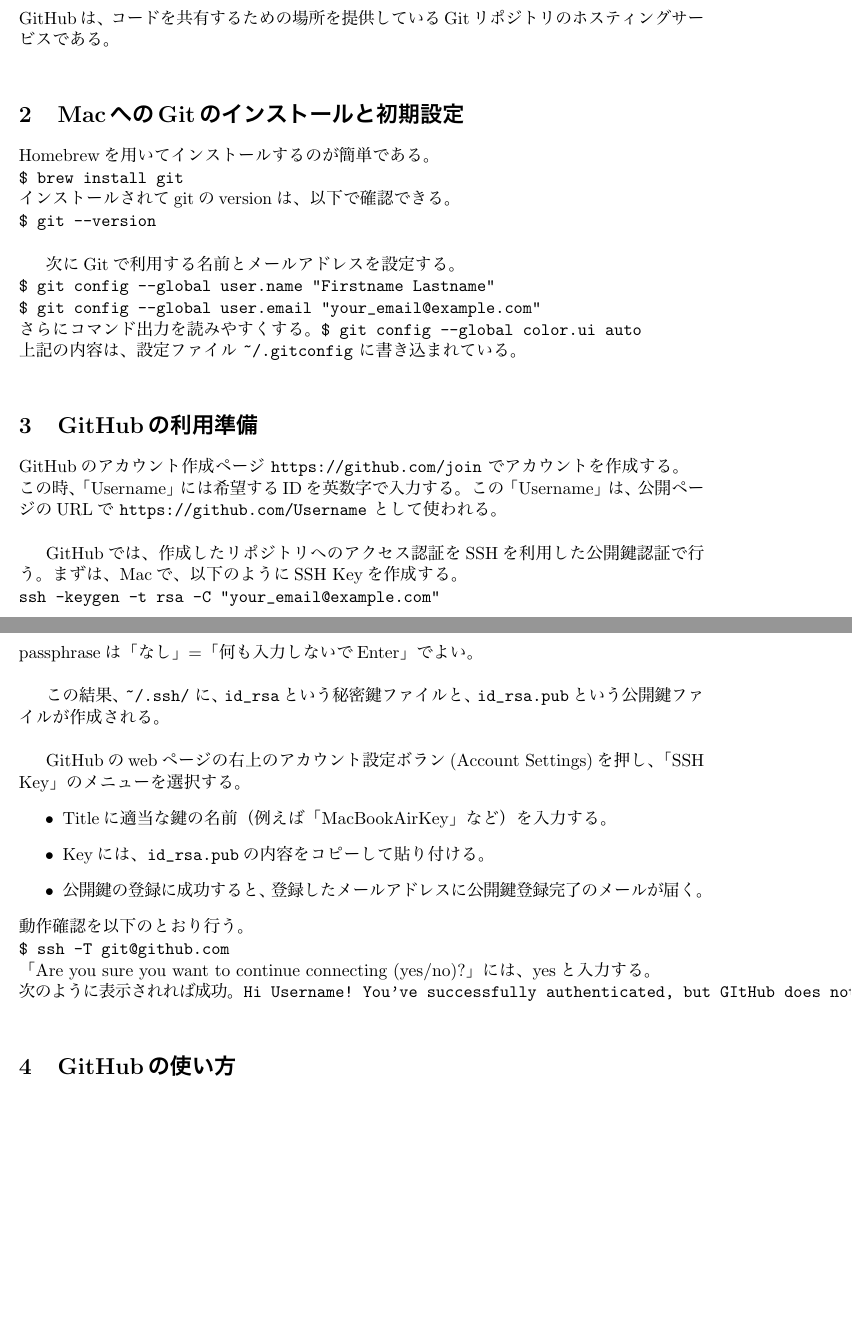
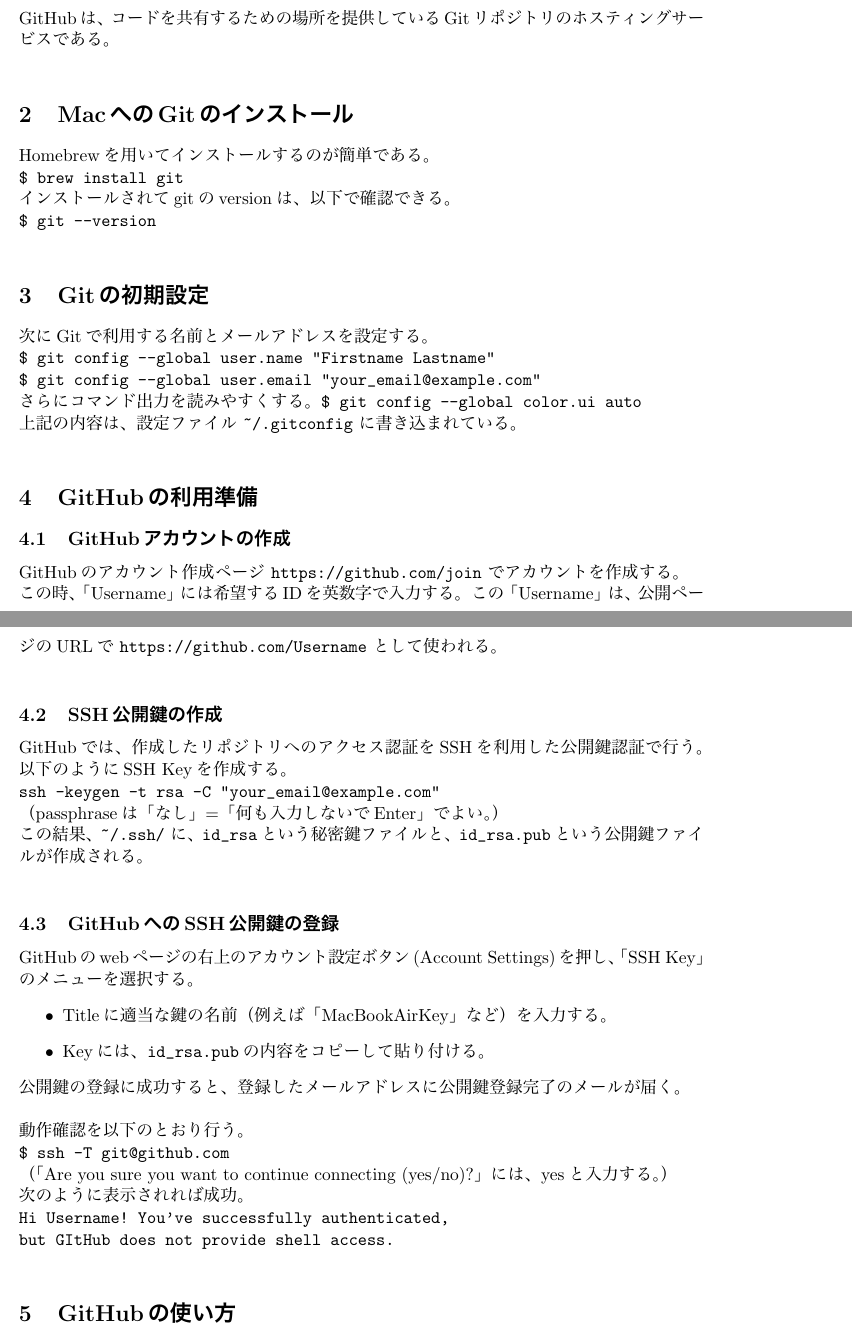
Before and after one commit to akihiro-minamino/GitHub, a LaTeX document (github.tex): two parts of pages 1 and 2 of 2, joined at a grey line, cut so that both start at the same text, the shorter picture padded with empty space. The pictures show the PDF file github.pdf that the author committed with the source.

Commit message:
update github.tex

```diff
--- a/github.tex
+++ b/github.tex
@@ -21,13 +21,13 @@
 \section{GitHubとは}
 GitHubは、コードを共有するための場所を提供しているGitリポジトリのホスティングサービスである。\\
 
-\section{MacへのGitのインストールと初期設定}
+\section{MacへのGitのインストール}
 Homebrewを用いてインストールするのが簡単である。\\
 \verb|$ brew install git|\\
 インストールされてgitのversionは、以下で確認できる。\\
 \verb|$ git --version|\\
 
-
+\section{Gitの初期設定}
 次にGitで利用する名前とメールアドレスを設定する。\\
 \verb|$ git config --global user.name "Firstname Lastname"|\\
 \verb|$ git config --global user.email "your_email@example.com"|\\
@@ -36,19 +36,20 @@
 上記の内容は、設定ファイル \verb|~/.gitconfig| に書き込まれている。\\
 
 \section{GitHubの利用準備}
+\subsection{GitHubアカウントの作成}
 GitHubのアカウント作成ページ \verb|https://github.com/join| でアカウントを作成する。\\
 この時、「Username」には希望するIDを英数字で入力する。
 この「Username」は、公開ページのURLで \verb|https://github.com/Username| として使われる。\\
 
+\subsection{SSH公開鍵の作成}
 GitHubでは、作成したリポジトリへのアクセス認証をSSHを利用した公開鍵認証で行う。
-まずは、Macで、以下のようにSSH Keyを作成する。\\
+以下のようにSSH Keyを作成する。\\
 \verb|ssh -keygen -t rsa -C "your_email@example.com"|\\
-passphraseは「なし」=「何も入力しないでEnter」でよい。\\
-
-
+（passphraseは「なし」=「何も入力しないでEnter」でよい。）\\
 この結果、\verb|~/.ssh/| に、\verb|id_rsa|という秘密鍵ファイルと、\verb|id_rsa.pub|という公開鍵ファイルが作成される。\\
 
-GitHubのwebページの右上のアカウント設定ボラン(Account Settings)を押し、「SSH Key」のメニューを選択する。
+\subsection{GitHubへのSSH公開鍵の登録}
+GitHubのwebページの右上のアカウント設定ボタン(Account Settings)を押し、「SSH Key」のメニューを選択する。
 \begin {itemize}
 \item Titleに適当な鍵の名前（例えば「MacBookAirKey」など）を入力する。
 \item Keyには、\verb|id_rsa.pub|の内容をコピーして貼り付ける。
@@ -61,4 +60,7 @@
-\verb|Hi Username! You've successfully authenticated, but GItHub does not provide shell access.|\\
+（「Are you sure you want to continue connecting (yes/no)?」には、yesと入力する。）\\
+次のように表示されれば成功。\\
+\verb|Hi Username! You've successfully authenticated, |\\
+\verb|but GItHub does not provide shell access.|\\
 
 
 \section{GitHubの使い方}
```
Also changed, not shown: github.pdf, github.tex (4 more changed lines).
